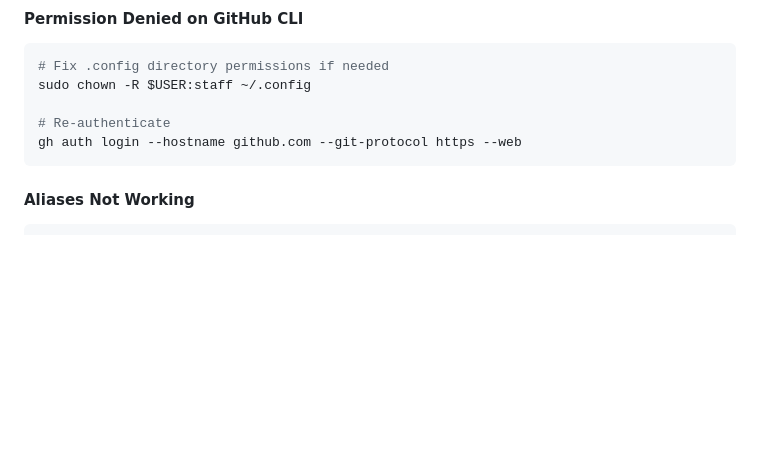
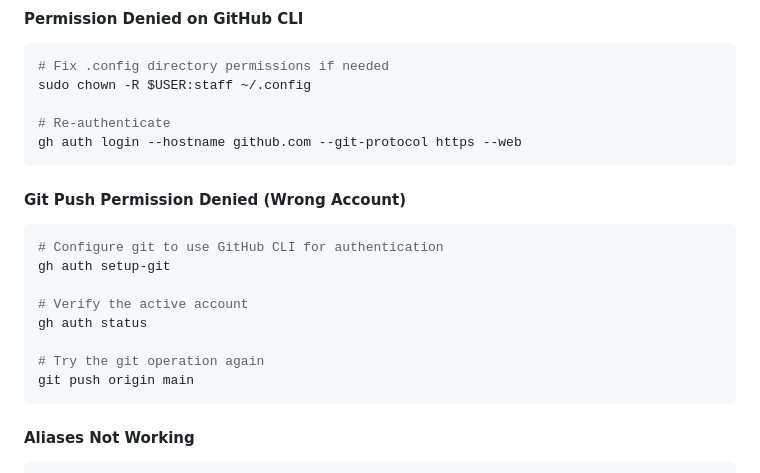
Before and after one commit to tbhardwick/aerotage-time-reporting-api, a Markdown page: docs/multiple-accounts-reference.md, the part around the change. Rendered like a GitHub page; blank space fills up the shorter version.

Commit message:
Add troubleshooting for git push permission denied - configure git to use GitHub CLI authentication

````diff
--- a/docs/multiple-accounts-reference.md
+++ b/docs/multiple-accounts-reference.md
@@ -66,6 +66,18 @@ sudo chown -R $USER:staff ~/.config
 
 # Re-authenticate
 gh auth login --hostname github.com --git-protocol https --web
+```
+
+#### Git Push Permission Denied (Wrong Account)
+```bash
+# Configure git to use GitHub CLI for authentication
+gh auth setup-git
+
+# Verify the active account
+gh auth status
+
+# Try the git operation again
+git push origin main
 ```
 
 #### Aliases Not Working
````
